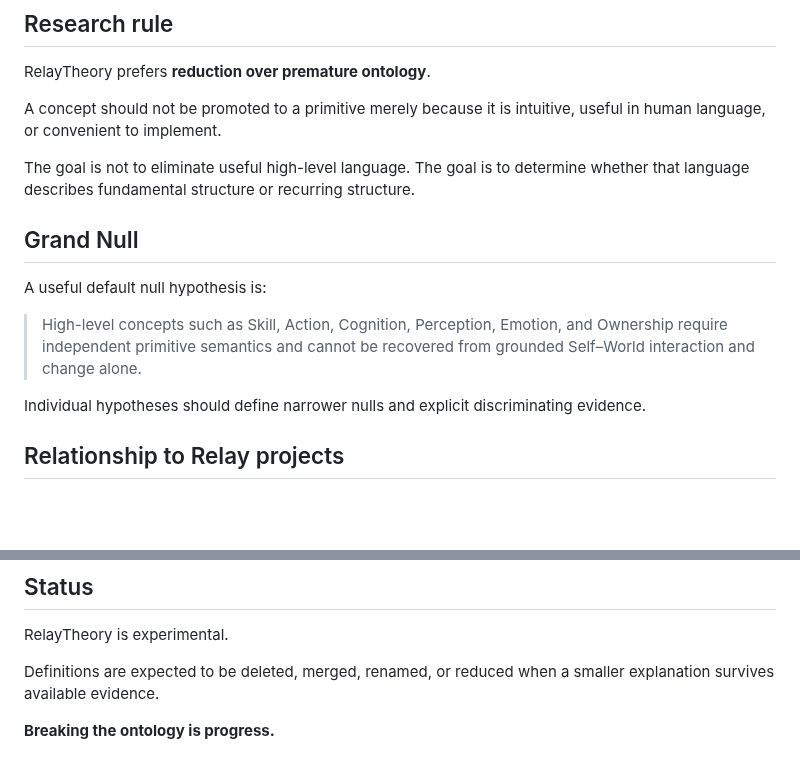
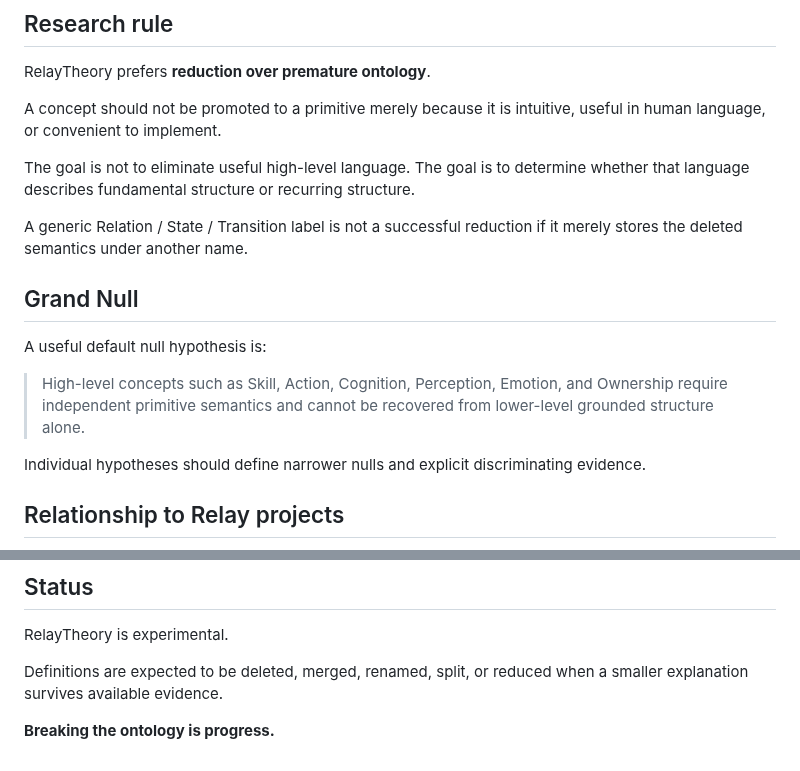
Before and after one commit to rinsakamo/relay-theory, a Markdown page: README.md, 2 parts joined by grey strips. Drawn GitHub-style; blank space fills up the shorter version.

```diff
--- a/README.md
+++ b/README.md
@@ -75,11 +93,13 @@ A concept should not be promoted to a primitive merely because it is intuitive,
 
 The goal is not to eliminate useful high-level language. The goal is to determine whether that language describes fundamental structure or recurring structure.
 
+A generic Relation / State / Transition label is not a successful reduction if it merely stores the deleted semantics under another name.
+
 ## Grand Null
 
 A useful default null hypothesis is:
 
-> High-level concepts such as Skill, Action, Cognition, Perception, Emotion, and Ownership require independent primitive semantics and cannot be recovered from grounded Self–World interaction and change alone.
+> High-level concepts such as Skill, Action, Cognition, Perception, Emotion, and Ownership require independent primitive semantics and cannot be recovered from lower-level grounded structure alone.
 
 Individual hypotheses should define narrower nulls and explicit discriminating evidence.
 
@@ -119,6 +139,6 @@ See:
 
 RelayTheory is experimental.
 
-Definitions are expected to be deleted, merged, renamed, or reduced when a smaller explanation survives available evidence.
+Definitions are expected to be deleted, merged, renamed, split, or reduced when a smaller explanation survives available evidence.
 
 **Breaking the ontology is progress.**
```
Also changed, not shown: other parts of README.md (+32 -14 lines).
